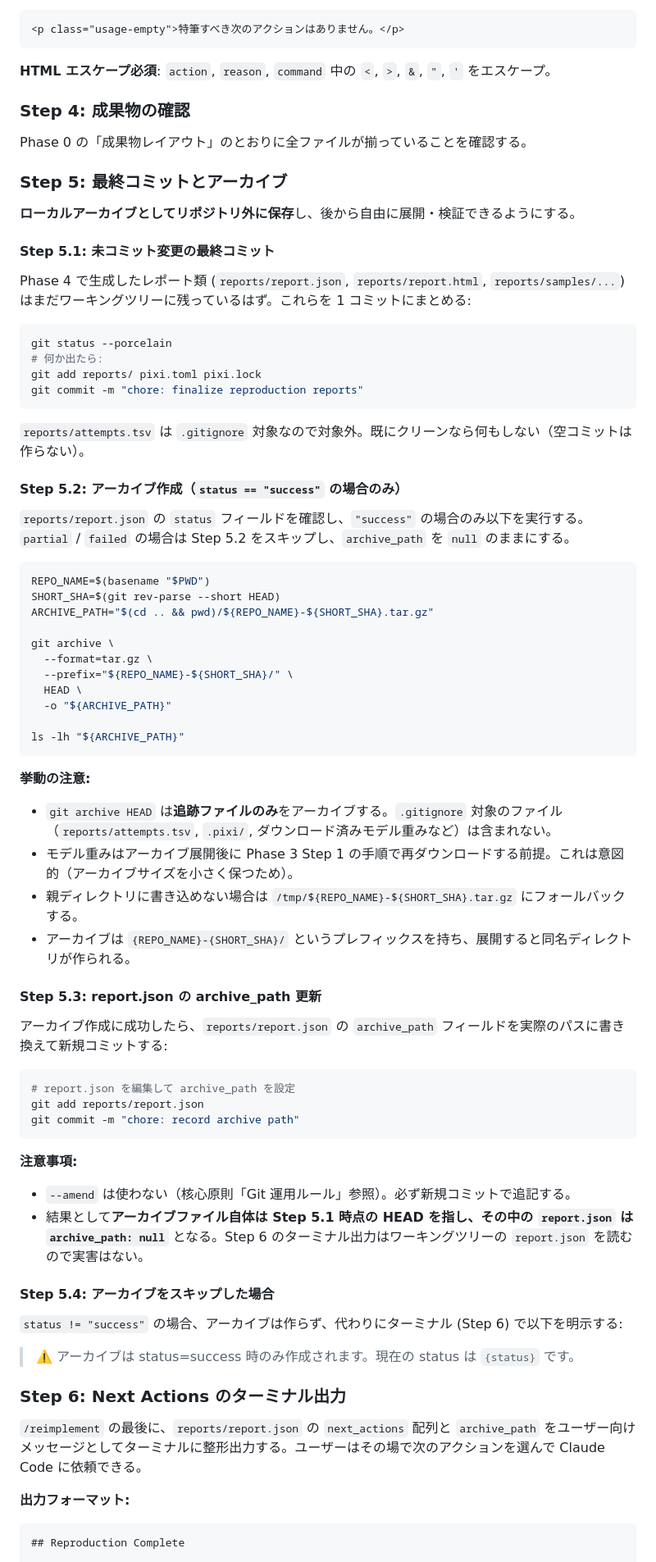
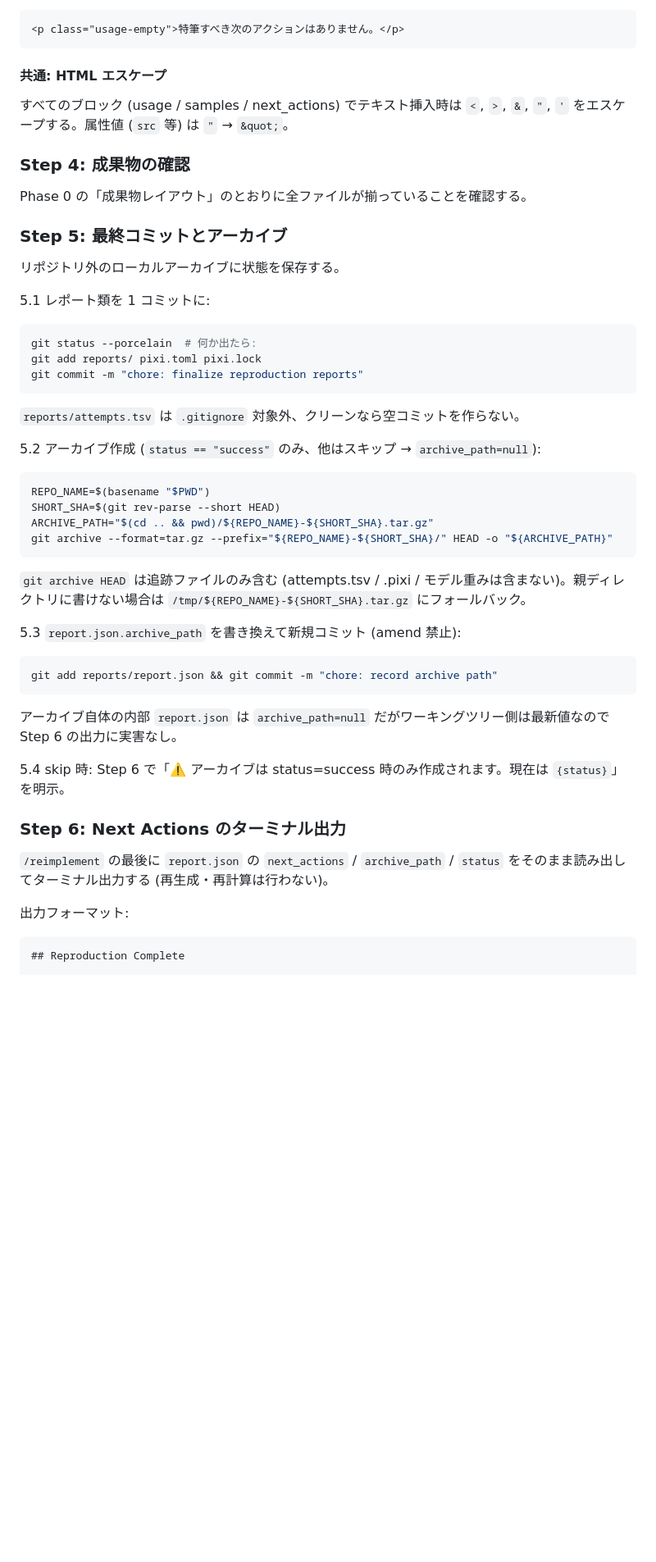
Before and after one commit to DenDen047/paper-reproducer, a Markdown page: paper-reproduce-skills/commands/reimplement.md, the part around one of its changes. Shown at 82% size. Rendered like a GitHub page; blank space fills up the shorter version.

````diff
--- a/paper-reproduce-skills/commands/reimplement.md
+++ b/paper-reproduce-skills/commands/reimplement.md
@@ -483,7 +580,9 @@ JavaScript 不要、HTML5 `<video>` タグのみで再生。
 <p class="usage-empty">特筆すべき次のアクションはありません。</p>
 ```
 
-**HTML エスケープ必須**: `action`, `reason`, `command` 中の `<`, `>`, `&`, `"`, `'` をエスケープ。
+#### 共通: HTML エスケープ
+
+すべてのブロック (usage / samples / next_actions) でテキスト挿入時は `<`, `>`, `&`, `"`, `'` をエスケープする。属性値 (`src` 等) は `"` → `&quot;`。
 
 ### Step 4: 成果物の確認
 
@@ -491,70 +590,38 @@ Phase 0 の「成果物レイアウト」のとおりに全ファイルが揃っ
 
 ### Step 5: 最終コミットとアーカイブ
 
-**ローカルアーカイブとしてリポジトリ外に保存**し、後から自由に展開・検証できるようにする。
+リポジトリ外のローカルアーカイブに状態を保存する。
 
-#### Step 5.1: 未コミット変更の最終コミット
-
-Phase 4 で生成したレポート類 (`reports/report.json`, `reports/report.html`, `reports/samples/...`) はまだワーキングツリーに残っているはず。これらを 1 コミットにまとめる:
-
+5.1 レポート類を 1 コミットに:
 ```bash
-git status --porcelain
-# 何か出たら:
+git status --porcelain  # 何か出たら:
 git add reports/ pixi.toml pixi.lock
 git commit -m "chore: finalize reproduction reports"
 ```
+`reports/attempts.tsv` は `.gitignore` 対象外、クリーンなら空コミットを作らない。
 
-`reports/attempts.tsv` は `.gitignore` 対象なので対象外。既にクリーンなら何もしない（空コミットは作らない）。
-
-#### Step 5.2: アーカイブ作成（`status == "success"` の場合のみ）
-
-`reports/report.json` の `status` フィールドを確認し、`"success"` の場合のみ以下を実行する。`partial` / `failed` の場合は Step 5.2 をスキップし、`archive_path` を `null` のままにする。
-
+5.2 アーカイブ作成 (`status == "success"` のみ、他はスキップ → `archive_path=null`):
 ```bash
 REPO_NAME=$(basename "$PWD")
 SHORT_SHA=$(git rev-parse --short HEAD)
 ARCHIVE_PATH="$(cd .. && pwd)/${REPO_NAME}-${SHORT_SHA}.tar.gz"
+git archive --format=tar.gz --prefix="${REPO_NAME}-${SHORT_SHA}/" HEAD -o "${ARCHIVE_PATH}"
+```
+`git archive HEAD` は追跡ファイルのみ含む (attempts.tsv / .pixi / モデル重みは含まない)。親ディレクトリに書けない場合は `/tmp/${REPO_NAME}-${SHORT_SHA}.tar.gz` にフォールバック。
 
-git archive \
-  --format=tar.gz \
-  --prefix="${REPO_NAME}-${SHORT_SHA}/" \
-  HEAD \
-  -o "${ARCHIVE_PATH}"
+5.3 `report.json.archive_path` を書き換えて新規コミット (amend 禁止):
+```bash
+git add reports/report.json && git commit -m "chore: record archive path"
+```
+アーカイブ自体の内部 `report.json` は `archive_path=null` だがワーキングツリー側は最新値なので Step 6 の出力に実害なし。
 
-ls -lh "${ARCHIVE_PATH}"
-```
-
-**挙動の注意:**
-- `git archive HEAD` は**追跡ファイルのみ**をアーカイブする。`.gitignore` 対象のファイル（`reports/attempts.tsv`, `.pixi/`, ダウンロード済みモデル重みなど）は含まれない。
-- モデル重みはアーカイブ展開後に Phase 3 Step 1 の手順で再ダウンロードする前提。これは意図的（アーカイブサイズを小さく保つため）。
-- 親ディレクトリに書き込めない場合は `/tmp/${REPO_NAME}-${SHORT_SHA}.tar.gz` にフォールバックする。
-- アーカイブは `{REPO_NAME}-{SHORT_SHA}/` というプレフィックスを持ち、展開すると同名ディレクトリが作られる。
-
-#### Step 5.3: report.json の archive_path 更新
-
-アーカイブ作成に成功したら、`reports/report.json` の `archive_path` フィールドを実際のパスに書き換えて新規コミットする:
-
-```bash
-# report.json を編集して archive_path を設定
-git add reports/report.json
-git commit -m "chore: record archive path"
-```
-
-**注意事項:**
-- `--amend` は使わない（核心原則「Git 運用ルール」参照）。必ず新規コミットで追記する。
-- 結果として**アーカイブファイル自体は Step 5.1 時点の HEAD を指し、その中の `report.json` は `archive_path: null`** となる。Step 6 のターミナル出力はワーキングツリーの `report.json` を読むので実害はない。
-
-#### Step 5.4: アーカイブをスキップした場合
-
-`status != "success"` の場合、アーカイブは作らず、代わりにターミナル (Step 6) で以下を明示する:
-
-> ⚠️ アーカイブは status=success 時のみ作成されます。現在の status は `{status}` です。
+5.4 skip 時: Step 6 で「⚠️ アーカイブは status=success 時のみ作成されます。現在は `{status}`」を明示。
 
 ### Step 6: Next Actions のターミナル出力
 
-`/reimplement` の最後に、`reports/report.json` の `next_actions` 配列と `archive_path` をユーザー向けメッセージとしてターミナルに整形出力する。ユーザーはその場で次のアクションを選んで Claude Code に依頼できる。
+`/reimplement` の最後に `report.json` の `next_actions` / `archive_path` / `status` をそのまま読み出してターミナル出力する (再生成・再計算は行わない)。
 
-**出力フォーマット:**
+出力フォーマット:
 
 ```
 ## Reproduction Complete
````
Also changed, not shown: other parts of paper-reproduce-skills/commands/reimplement.md (+128 -41 lines).
